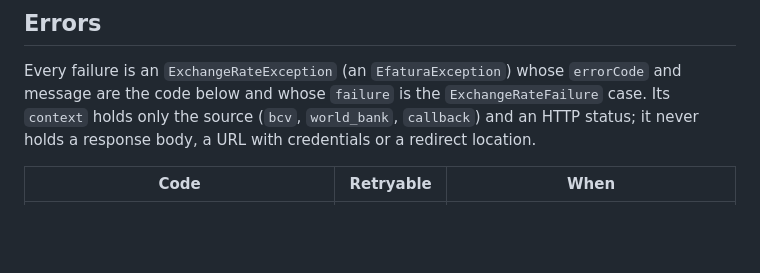
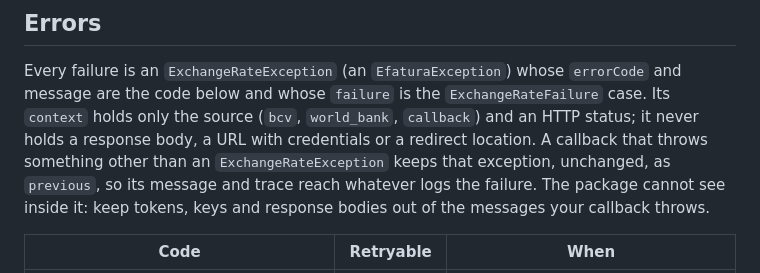
Before and after one commit to akira-io/laravel-efatura, a Markdown page: docs/currency.md, the part around the change. GitHub-like rendering; blank space fills up the shorter version.

Commit message:
docs(currency): note that a callback exception is kept as previous

```diff
--- a/docs/currency.md
+++ b/docs/currency.md
@@ -240,7 +240,11 @@ Every failure is an `ExchangeRateException` (an `EfaturaException`) whose
 `errorCode` and message are the code below and whose `failure` is the
 `ExchangeRateFailure` case. Its `context` holds only the source (`bcv`,
 `world_bank`, `callback`) and an HTTP status; it never holds a response body, a
-URL with credentials or a redirect location.
+URL with credentials or a redirect location. A callback that throws something
+other than an `ExchangeRateException` keeps that exception, unchanged, as
+`previous`, so its message and trace reach whatever logs the failure. The
+package cannot see inside it: keep tokens, keys and response bodies out of the
+messages your callback throws.
 
 | Code | Retryable | When |
 | --- | --- | --- |
```
